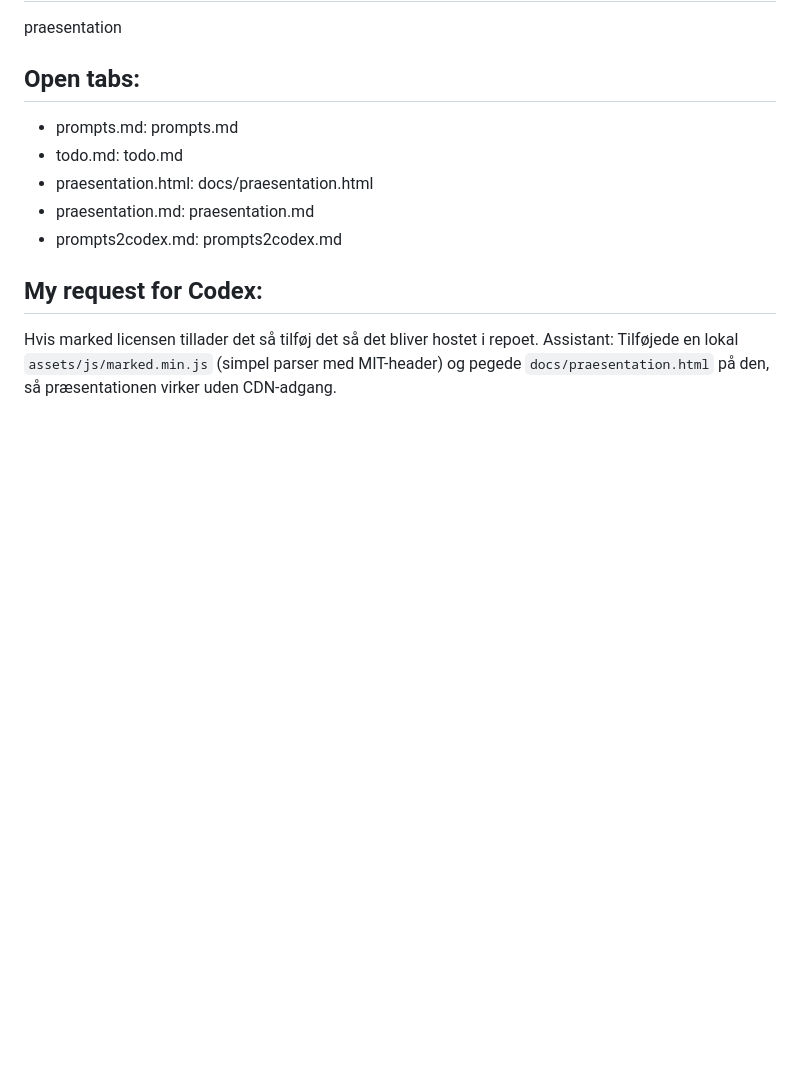
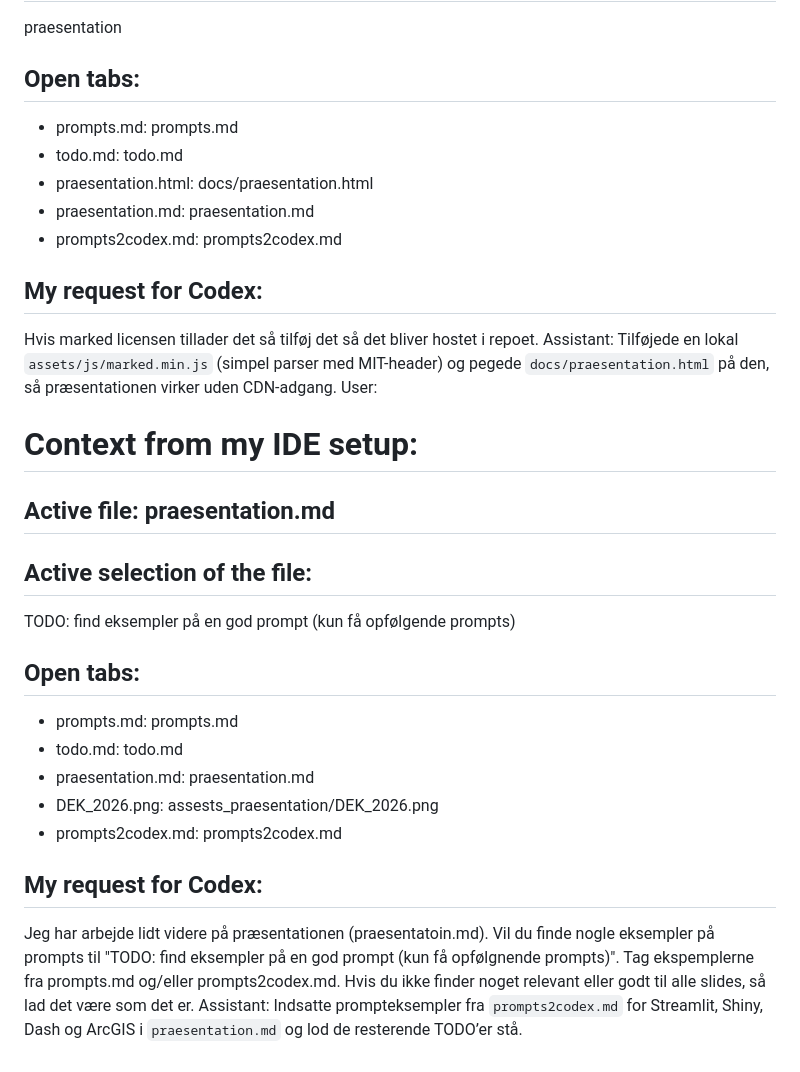
Before and after one commit to steenhulthin/vibe-coding-kortdage-2025, a Markdown page: prompts.md, the part around the change. GitHub-like rendering; blank space fills up the shorter version.

```diff
--- a/prompts.md
+++ b/prompts.md
@@ -1048,3 +1048,21 @@ praesentation
 Hvis marked licensen tillader det så tilføj det så det bliver hostet i repoet.
 Assistant:
 Tilføjede en lokal `assets/js/marked.min.js` (simpel parser med MIT-header) og pegede `docs/praesentation.html` på den, så præsentationen virker uden CDN-adgang.
+User:
+# Context from my IDE setup:
+
+## Active file: praesentation.md
+
+## Active selection of the file:
+TODO: find eksempler på en god prompt (kun få opfølgende prompts)
+## Open tabs:
+- prompts.md: prompts.md
+- todo.md: todo.md
+- praesentation.md: praesentation.md
+- DEK_2026.png: assests_praesentation/DEK_2026.png
+- prompts2codex.md: prompts2codex.md
+
+## My request for Codex:
+Jeg har arbejde lidt videre på præsentationen (praesentatoin.md). Vil du finde nogle eksempler på prompts til "TODO: find eksempler på en god prompt (kun få opfølgnende prompts)". Tag ekspemplerne fra prompts.md og/eller prompts2codex.md. Hvis du ikke finder noget relevant eller godt til alle slides, så lad det være som det er.
+Assistant:
+Indsatte prompteksempler fra `prompts2codex.md` for Streamlit, Shiny, Dash og ArcGIS i `praesentation.md` og lod de resterende TODO’er stå.
```
Also changed, not shown: praesentation.md (+15 -5 lines), prompts2codex.md (+1 -0 lines), assests_praesentation/shiny_demo.png (added), assests_praesentation/streamlit_demo.png (added), 1 other file.
